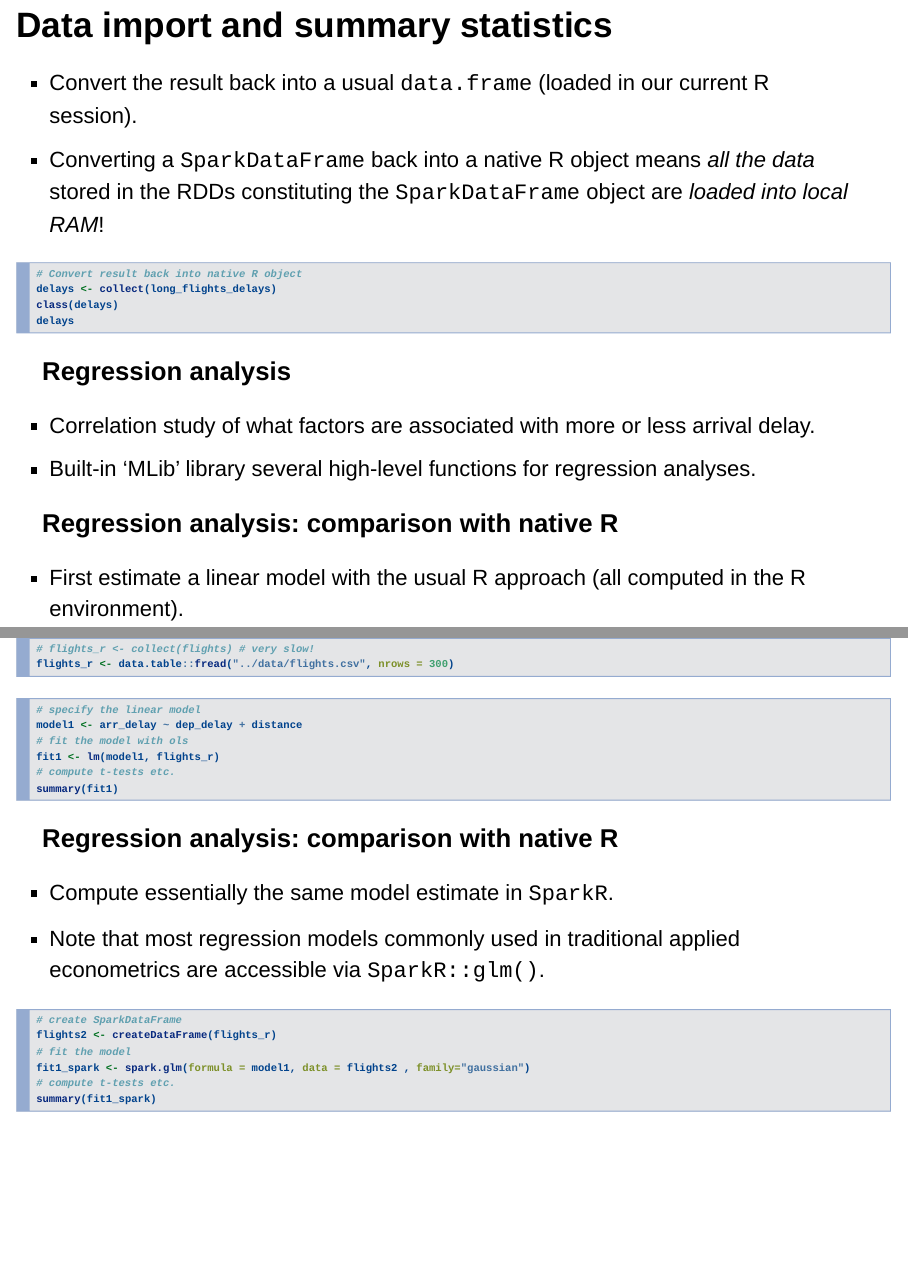
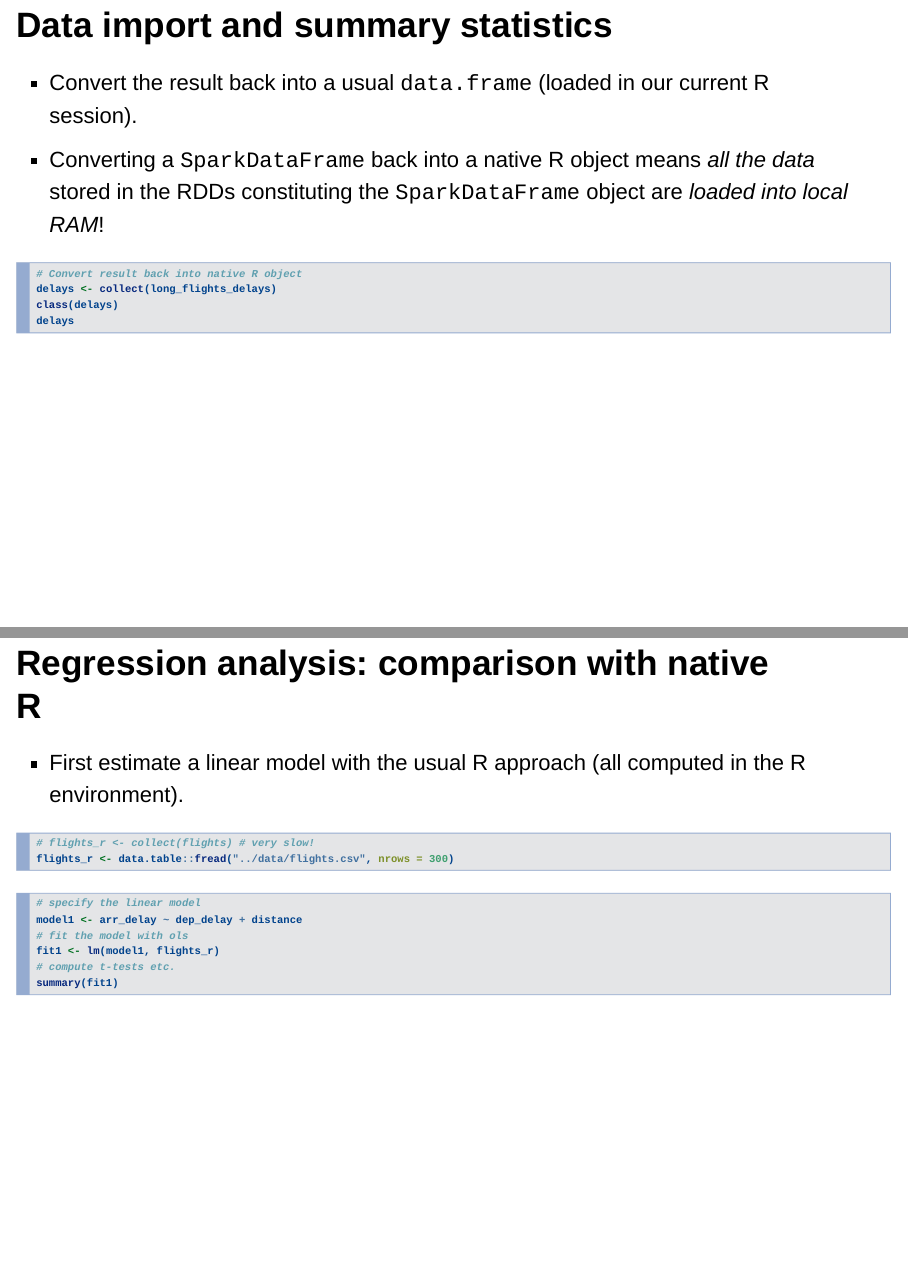
Before and after one commit to umatter/BigData, an R Markdown document (materials/slides/09_spark_gpus.Rmd): pages 25 and 26 of 55 before the commit and pages 25 and 27 of 57 after it, joined at a grey line. Rendered offline with R 4.5, knitr and Pandoc, with nearby package versions; the code chunks are not run, so their results and figures are left out; drawn as Slidy slides in place of the format the file asks for; common packages that the code uses without loading them are loaded.

Commit message:
update slides 9

````diff
--- a/materials/slides/09_spark_gpus.Rmd
+++ b/materials/slides/09_spark_gpus.Rmd
@@ -238,13 +238,13 @@ delays
 ```
 
 
-### Regression analysis
+## Regression analysis
 
 - Correlation study of what factors are associated with more or less arrival delay.
 - Built-in 'MLib' library several high-level functions for regression analyses.
 
 
-### Regression analysis: comparison with native R
+## Regression analysis: comparison with native R
 
 - First estimate a linear model with the usual R approach (all computed in the R environment).
 
@@ -264,7 +264,7 @@ summary(fit1)
 ```
 
 
-### Regression analysis: comparison with native R
+## Regression analysis: comparison with native R
 
 - Compute essentially the same model estimate in `SparkR`.
 - Note that most regression models commonly used in traditional applied econometrics are accessible via `SparkR::glm()`.
````
Also changed, not shown: materials/slides/html/09_spark_gpus.html, materials/slides/09_spark_gpus.Rmd (2 more changed lines).
